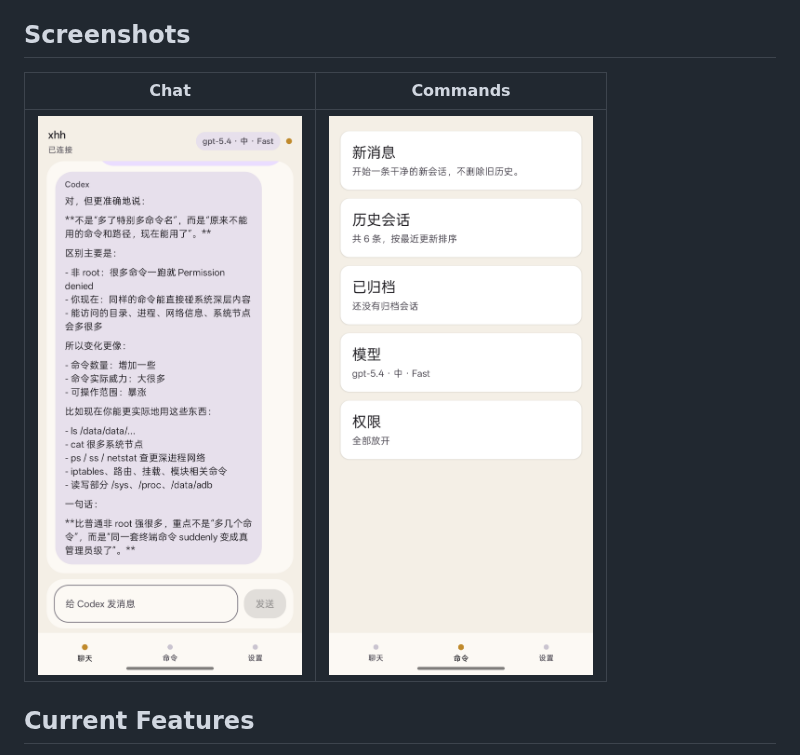
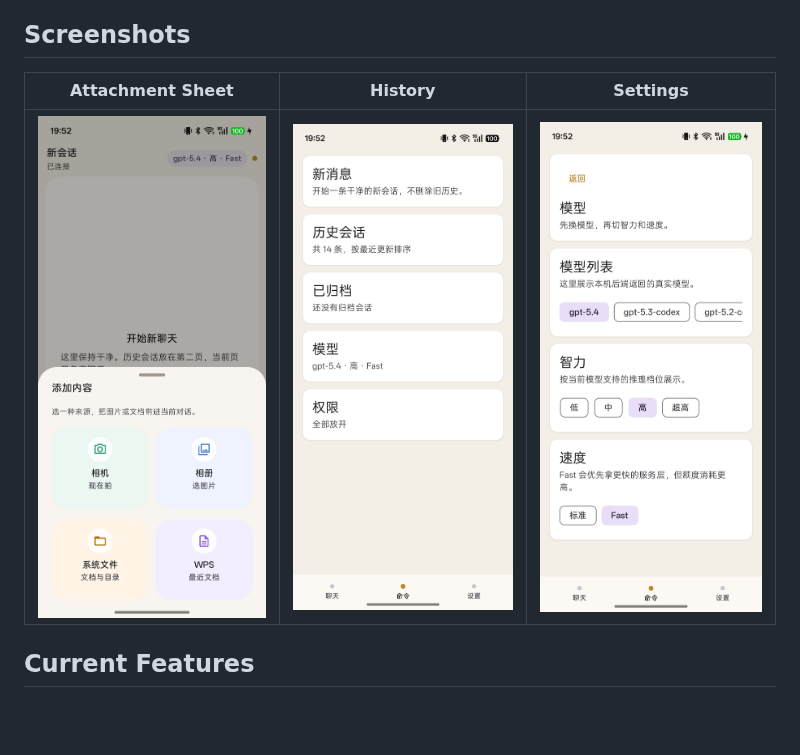
Before and after one commit to aeewws/codex-mobile, a Markdown page: README.md, the part around the change. GitHub-like rendering; pictures changed too: docs/images/attachments.jpg (added), docs/images/chat.png (deleted), docs/images/commands.png (deleted); blank space fills up the shorter version.

```diff
--- a/README.md
+++ b/README.md
@@ -45,9 +45,9 @@ This repository is the app project itself. It is not a one-click exported phone
 
 ## Screenshots
 
-| Chat | Commands |
-| --- | --- |
-| ![Chat screen](docs/images/chat.png) | ![Commands screen](docs/images/commands.png) |
+| Attachment Sheet | History | Settings |
+| --- | --- | --- |
+| ![Attachment sheet](docs/images/attachments.jpg) | ![History screen](docs/images/history.jpg) | ![Settings screen](docs/images/settings.jpg) |
 
 ## Current Features
 
```
Also changed, not shown: README.zh-CN.md (+3 -3 lines), 3 other files.
